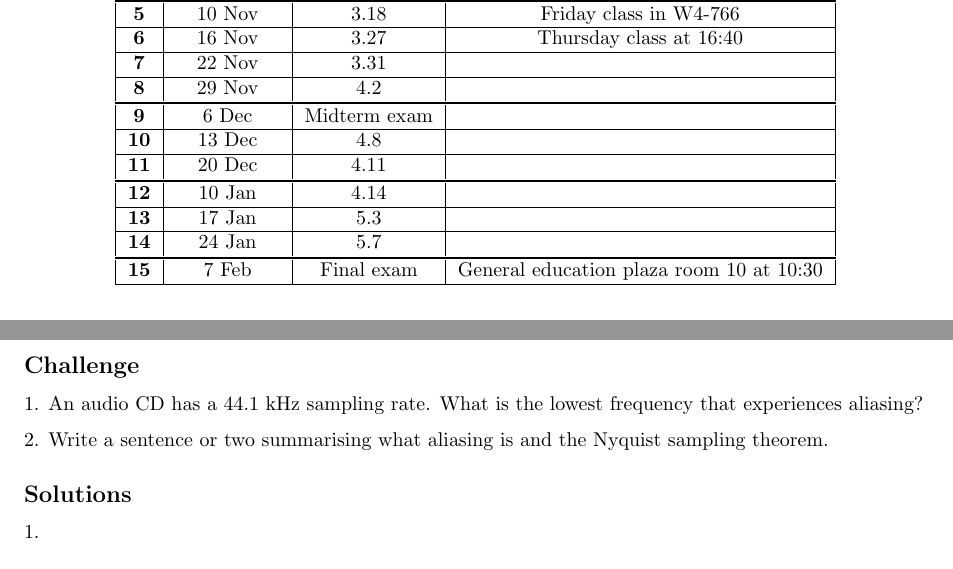
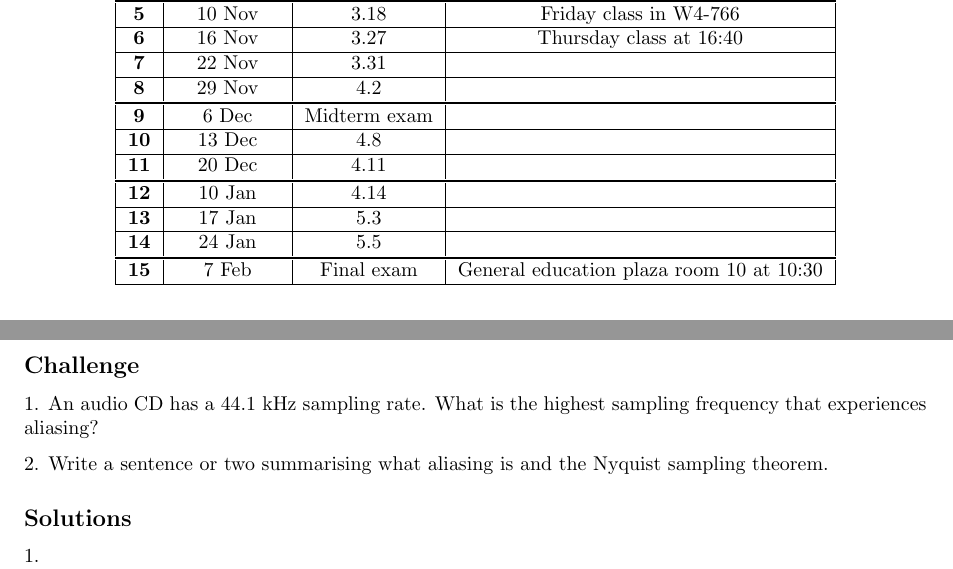
Before and after one commit to NanoScaleDesign/FourierAnalysis, a LaTeX thesis (fourier_analysis.tex, which reads discrete.tex, timetable.tex): two parts of pages 8 and 84 of 105 before the commit and two parts of pages 8 and 84 of 96 after it, joined at a grey line, cut so that both start at the same text. Compiled offline with pdfLaTeX.

Commit message:
Reword sampling rate challenge again. Shorten course by taking out FFT.

```diff
--- a/discrete.tex
+++ b/discrete.tex
@@ -11,7 +11,7 @@ The following pages are based on slides developed by Prof. Maraso Yamashiro for
 \end{itemize}
 
 \subsection*{Challenge}
-1. An audio CD has a 44.1 kHz sampling rate. What is the lowest frequency that experiences aliasing?
+1. An audio CD has a 44.1 kHz sampling rate. What is the highest sampling frequency that experiences aliasing?
 
 2. Write a sentence or two summarising what aliasing is and the Nyquist sampling theorem.
 
--- a/timetable.tex
+++ b/timetable.tex
@@ -18,7 +18,7 @@
         \textbf{11} & 20 Dec & 4.11         &                             \\ \specialrule{.1em}{.05em}{.05em}
         \textbf{12} & 10 Jan & 4.14         &                             \\ \hline
         \textbf{13} & 17 Jan & 5.3          &                             \\ \hline
-        \textbf{14} & 24 Jan & 5.7          &                             \\ \specialrule{.1em}{.05em}{.05em}
+        \textbf{14} & 24 Jan & 5.5          &                             \\ \specialrule{.1em}{.05em}{.05em}
         \textbf{15} & 7 Feb  & Final exam   & General education plaza room 10 at 10:30 \\ \hline
     \end{tabular}
 \end{center}
```
Also changed, not shown: fourier_analysis.pdf, discrete.tex (3 more changed lines).
